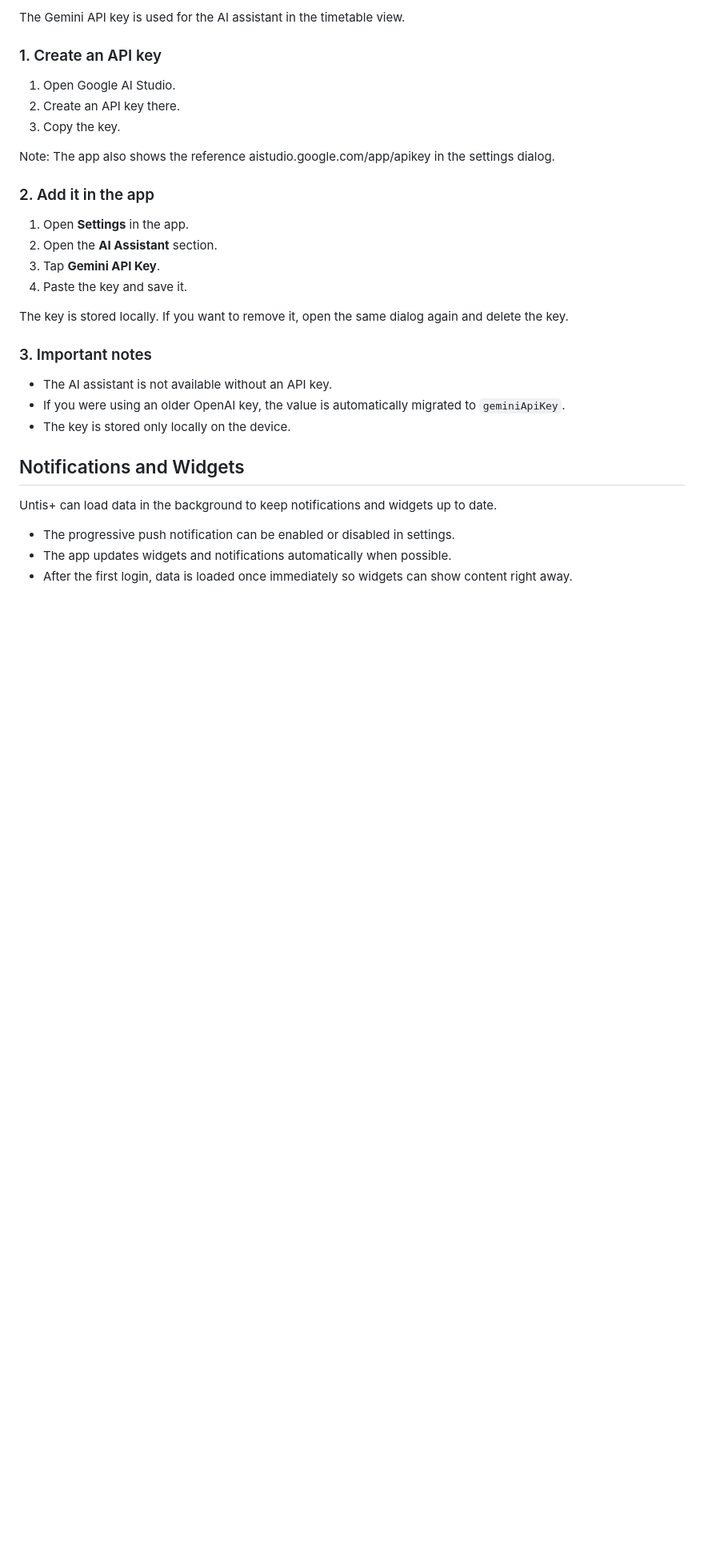
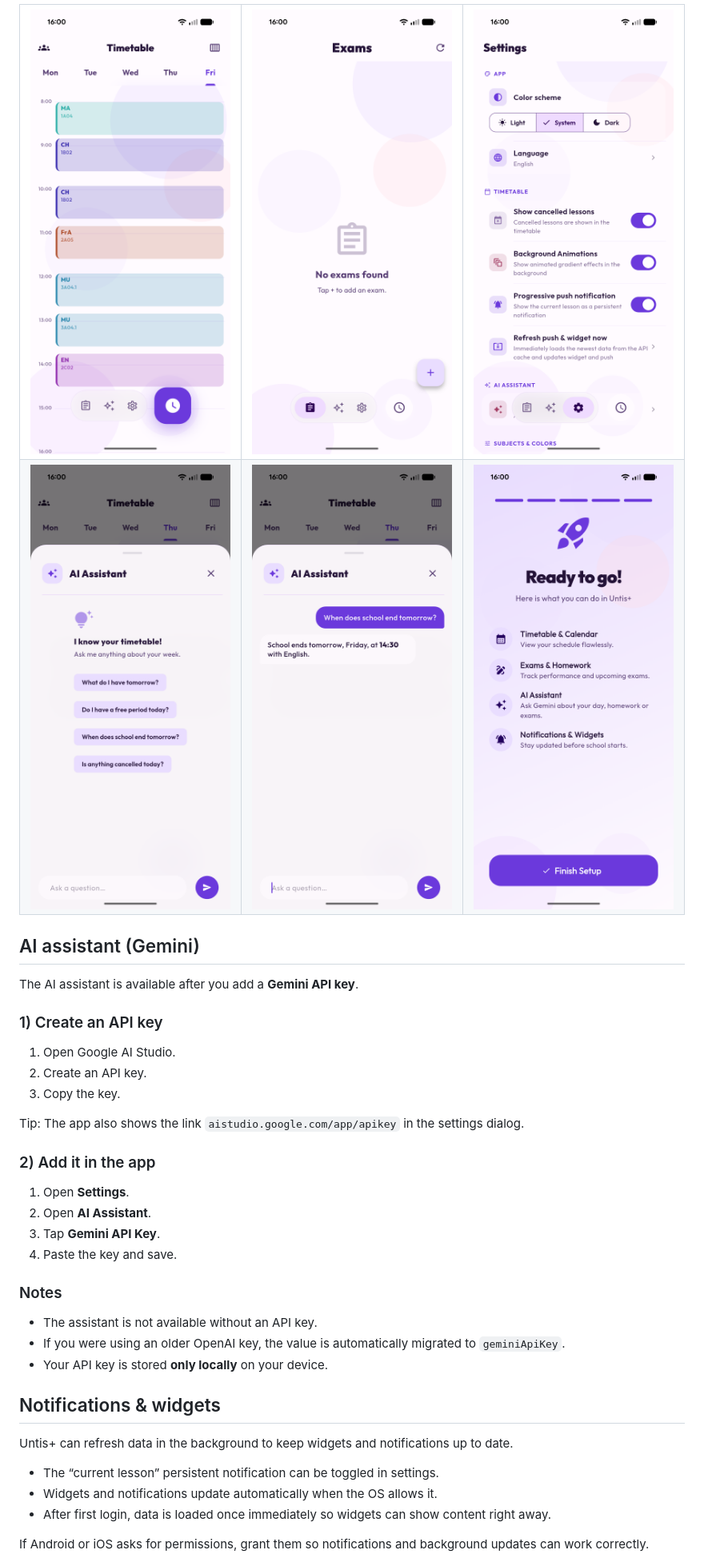
Before and after one commit to ninocss/UntisPlus, a Markdown page: README.md, the part around one of its changes. Shown at 80% size. GitHub-like rendering; blank space fills up the shorter version.

```diff
--- a/README.md
+++ b/README.md
@@ -20,34 +37,49 @@ Untis+ is a Flutter app for WebUntis, focused on quick access to the timetable,
 
-The Gemini API key is used for the AI assistant in the timetable view.
+<table>
+	<tr>
+		<td><img src="assets/github/timetable.png" width="260" alt="Timetable" /></td>
+		<td><img src="assets/github/exams.png" width="260" alt="Exams" /></td>
+		<td><img src="assets/github/settings.png" width="260" alt="Settings" /></td>
+	</tr>
+	<tr>
+		<td><img src="assets/github/ai_assistant.png" width="260" alt="AI assistant" /></td>
+		<td><img src="assets/github/ai_assistant_message.png" width="260" alt="AI assistant message" /></td>
+		<td><img src="assets/github/onboarding_ready.png" width="260" alt="Onboarding" /></td>
+	</tr>
+</table>
 
-### 1. Create an API key
+## AI assistant (Gemini)
+
+The AI assistant is available after you add a **Gemini API key**.
+
+### 1) Create an API key
 
 1. Open Google AI Studio.
-2. Create an API key there.
+2. Create an API key.
 3. Copy the key.
 
-Note: The app also shows the reference aistudio.google.com/app/apikey in the settings dialog.
+Tip: The app also shows the link `aistudio.google.com/app/apikey` in the settings dialog.
 
-### 2. Add it in the app
+### 2) Add it in the app
 
-1. Open **Settings** in the app.
-2. Open the **AI Assistant** section.
+1. Open **Settings**.
+2. Open **AI Assistant**.
 3. Tap **Gemini API Key**.
-4. Paste the key and save it.
+4. Paste the key and save.
 
-The key is stored locally. If you want to remove it, open the same dialog again and delete the key.
+### Notes
 
-### 3. Important notes
+- The assistant is not available without an API key.
+- If you were using an older OpenAI key, the value is automatically migrated to `geminiApiKey`.
+- Your API key is stored **only locally** on your device.
 
-- The AI assistant is not available without an API key.
-- If you were using an older OpenAI key, the value is automatically migrated to `geminiApiKey`.
-- The key is stored only locally on the device.
+## Notifications & widgets
 
-## Notifications and Widgets
+Untis+ can refresh data in the background to keep widgets and notifications up to date.
 
-Untis+ can load data in the background to keep notifications and widgets up to date.
+- The “current lesson” persistent notification can be toggled in settings.
+- Widgets and notifications update automatically when the OS allows it.
+- After first login, data is loaded once immediately so widgets can show content right away.
 
-- The progressive push notification can be enabled or disabled in settings.
-- The app updates widgets and notifications automatically when possible.
-- After the first login, data is loaded once immediately so widgets can show content right away.
+If Android or iOS asks for permissions, grant them so notifications and background updates can work correctly.
 
```
Also changed, not shown: other parts of README.md (+75 -49 lines), assets/github/app_banner.png (added), 9 other files.
